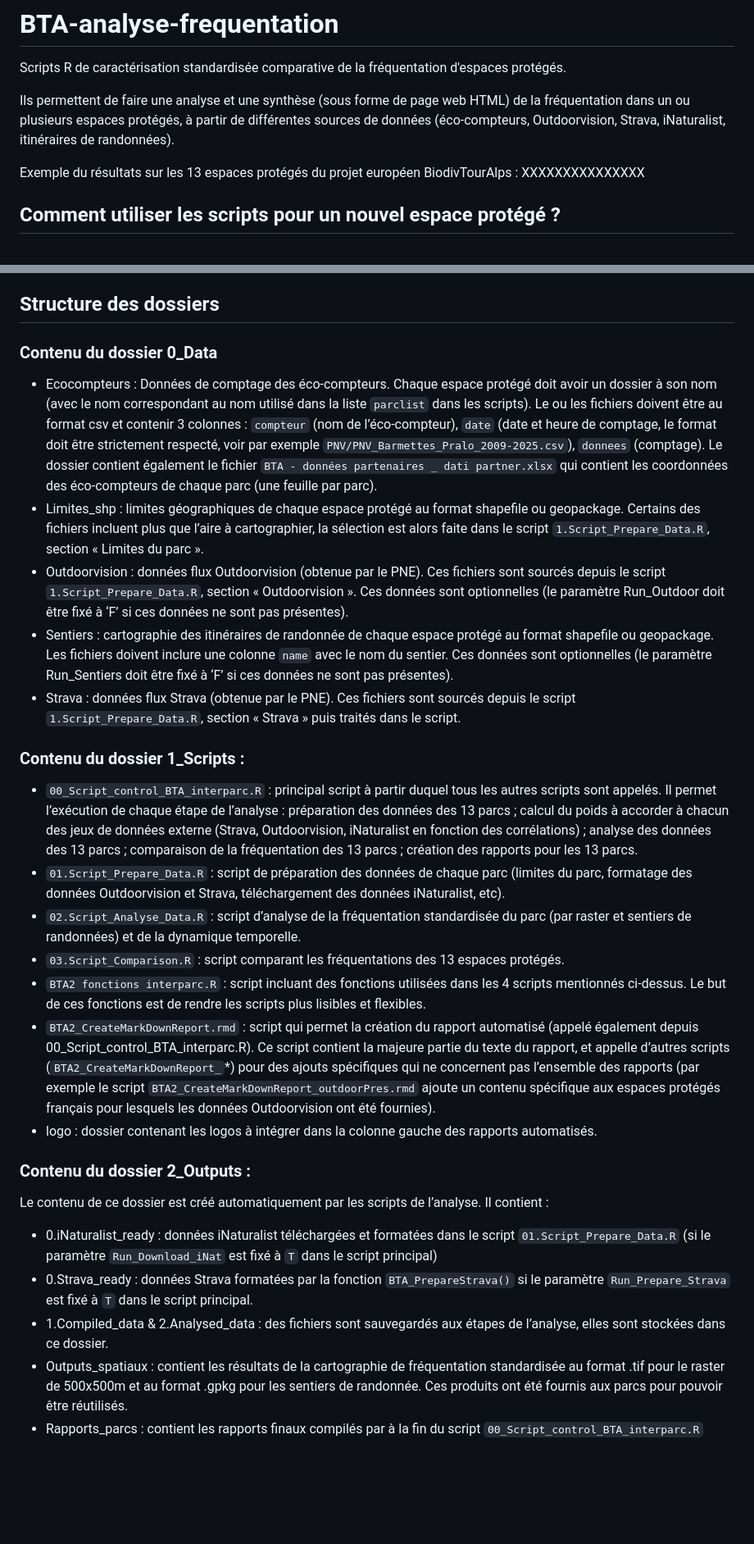
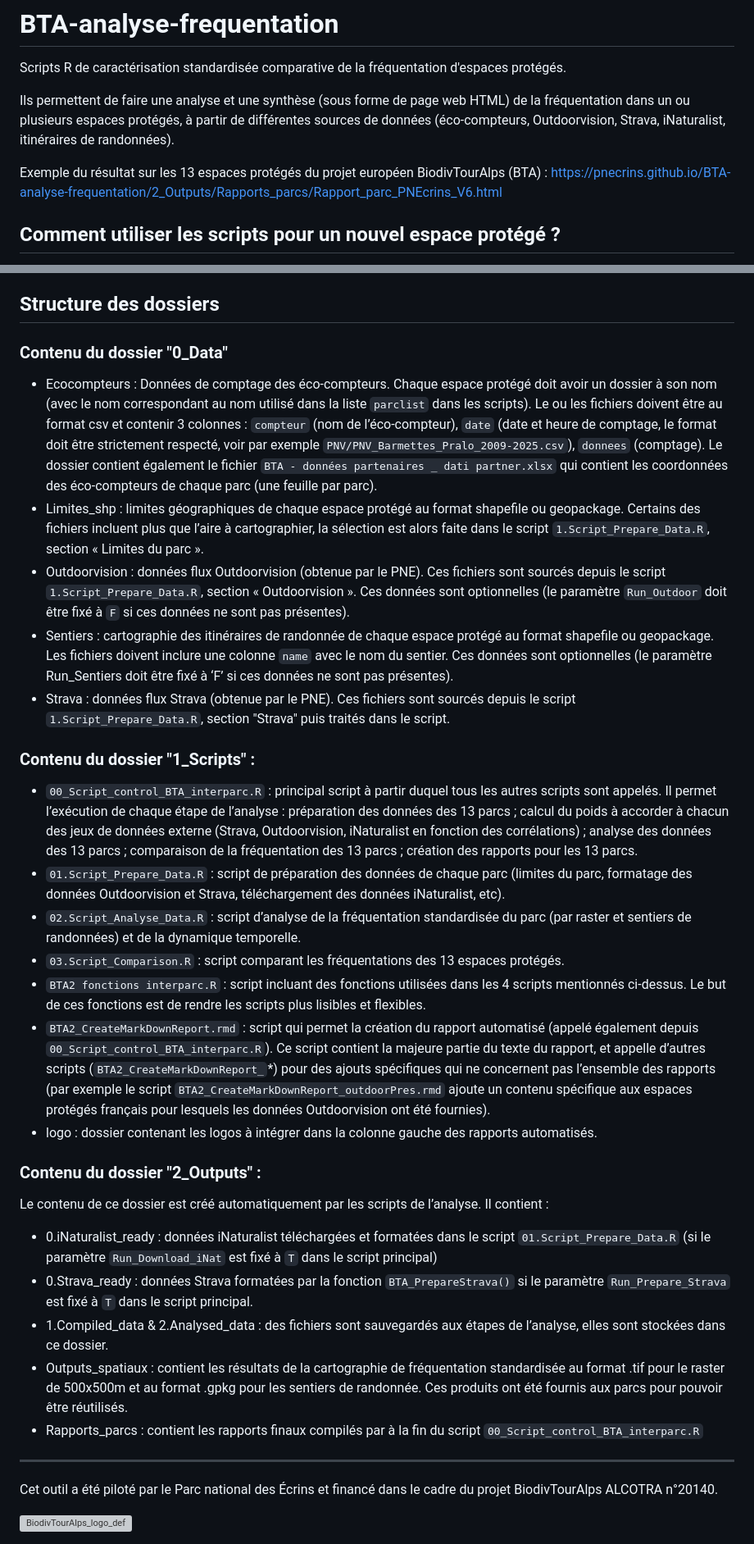
Before and after one commit to PnEcrins/BTA-analyse-frequentation, a Markdown page: README.md, 2 parts joined by grey strips. Shown at 82% size. GitHub-like rendering; blank space fills up the shorter version; grey boxes are pictures that could not be loaded.

Commit message:
Update README with example link and formatting fixes

```diff
--- a/README.md
+++ b/README.md
@@ -4,7 +4,7 @@ Scripts R de caractérisation standardisée comparative de la fréquentation d'e
 
 Ils permettent de faire une analyse et une synthèse (sous forme de page web HTML) de la fréquentation dans un ou plusieurs espaces protégés, à partir de différentes sources de données (éco-compteurs, Outdoorvision, Strava, iNaturalist, itinéraires de randonnées).
 
-Exemple du résultats sur les 13 espaces protégés du projet européen BiodivTourAlps : XXXXXXXXXXXXXXX
+Exemple du résultat sur les 13 espaces protégés du projet européen BiodivTourAlps (BTA) : https://pnecrins.github.io/BTA-analyse-frequentation/2_Outputs/Rapports_parcs/Rapport_parc_PNEcrins_V6.html
 
 ## Comment utiliser les scripts pour un nouvel espace protégé ?
 
@@ -26,25 +26,25 @@ Questions à adresser à [https://conservara.fr/](conservara.fr).
 
 ## Structure des dossiers
 
-### Contenu du dossier 0_Data
+### Contenu du dossier "0_Data"
 
 - Ecocompteurs : Données de comptage des éco-compteurs. Chaque espace protégé doit avoir un dossier à son nom (avec le nom correspondant au nom utilisé dans la liste `parclist` dans les scripts). Le ou les fichiers doivent être au format csv et contenir 3 colonnes : `compteur` (nom de l’éco-compteur), `date` (date et heure de comptage, le format doit être strictement respecté, voir par exemple `PNV/PNV_Barmettes_Pralo_2009-2025.csv`), `donnees` (comptage). Le dossier contient également le fichier `BTA - données partenaires _ dati partner.xlsx` qui contient les coordonnées des éco-compteurs de chaque parc (une feuille par parc).
 - Limites_shp : limites géographiques de chaque espace protégé au format shapefile ou geopackage. Certains des fichiers incluent plus que l’aire à cartographier, la sélection est alors faite dans le script `1.Script_Prepare_Data.R`, section « Limites du parc ».
-- Outdoorvision : données flux Outdoorvision (obtenue par le PNE). Ces fichiers sont sourcés depuis le script `1.Script_Prepare_Data.R`, section « Outdoorvision ». Ces données sont optionnelles (le paramètre Run_Outdoor doit être fixé à ‘F’ si ces données ne sont pas présentes).
+- Outdoorvision : données flux Outdoorvision (obtenue par le PNE). Ces fichiers sont sourcés depuis le script `1.Script_Prepare_Data.R`, section « Outdoorvision ». Ces données sont optionnelles (le paramètre `Run_Outdoor` doit être fixé à `F` si ces données ne sont pas présentes).
 - Sentiers : cartographie des itinéraires de randonnée de chaque espace protégé au format shapefile ou geopackage. Les fichiers doivent inclure une colonne `name` avec le nom du sentier. Ces données sont optionnelles (le paramètre Run_Sentiers doit être fixé à ‘F’ si ces données ne sont pas présentes).
-- Strava : données flux Strava (obtenue par le PNE). Ces fichiers sont sourcés depuis le script `1.Script_Prepare_Data.R`, section « Strava » puis traités dans le script.
+- Strava : données flux Strava (obtenue par le PNE). Ces fichiers sont sourcés depuis le script `1.Script_Prepare_Data.R`, section "Strava" puis traités dans le script.
 
-### Contenu du dossier 1_Scripts :
+### Contenu du dossier "1_Scripts" :
 
 - `00_Script_control_BTA_interparc.R` : principal script à partir duquel tous les autres scripts sont appelés. Il permet l’exécution de chaque étape de l’analyse : préparation des données des 13 parcs ; calcul du poids à accorder à chacun des jeux de données externe (Strava, Outdoorvision, iNaturalist en fonction des corrélations) ; analyse des données des 13 parcs ; comparaison de la fréquentation des 13 parcs ; création des rapports pour les 13 parcs.
 - `01.Script_Prepare_Data.R` : script de préparation des données de chaque parc (limites du parc, formatage des données Outdoorvision et Strava, téléchargement des données iNaturalist, etc).
 - `02.Script_Analyse_Data.R` : script d’analyse de la fréquentation standardisée du parc (par raster et sentiers de randonnées) et de la dynamique temporelle.
 - `03.Script_Comparison.R` : script comparant les fréquentations des 13 espaces protégés.
 - `BTA2 fonctions interparc.R` : script incluant des fonctions utilisées dans les 4 scripts mentionnés ci-dessus. Le but de ces fonctions est de rendre les scripts plus lisibles et flexibles.
-- `BTA2_CreateMarkDownReport.rmd` : script qui permet la création du rapport automatisé (appelé également depuis 00_Script_control_BTA_interparc.R). Ce script contient la majeure partie du texte du rapport, et appelle d’autres scripts (`BTA2_CreateMarkDownReport_`*) pour des ajouts spécifiques qui ne concernent pas l’ensemble des rapports (par exemple le script `BTA2_CreateMarkDownReport_outdoorPres.rmd` ajoute un contenu spécifique aux espaces protégés français pour lesquels les données Outdoorvision ont été fournies).
+- `BTA2_CreateMarkDownReport.rmd` : script qui permet la création du rapport automatisé (appelé également depuis `00_Script_control_BTA_interparc.R`). Ce script contient la majeure partie du texte du rapport, et appelle d’autres scripts (`BTA2_CreateMarkDownReport_`*) pour des ajouts spécifiques qui ne concernent pas l’ensemble des rapports (par exemple le script `BTA2_CreateMarkDownReport_outdoorPres.rmd` ajoute un contenu spécifique aux espaces protégés français pour lesquels les données Outdoorvision ont été fournies).
 - logo : dossier contenant les logos à intégrer dans la colonne gauche des rapports automatisés.
 
-### Contenu du dossier 2_Outputs :
+### Contenu du dossier "2_Outputs" :
 
 Le contenu de ce dossier est créé automatiquement par les scripts de l’analyse. Il contient :
 
@@ -53,3 +53,9 @@ Le contenu de ce dossier est créé automatiquement par les scripts de l’analy
 - 1.Compiled_data & 2.Analysed_data : des fichiers sont sauvegardés aux étapes de l’analyse, elles sont stockées dans ce dossier.
 - Outputs_spatiaux : contient les résultats de la cartographie de fréquentation standardisée au format .tif pour le raster de 500x500m et au format .gpkg pour les sentiers de randonnée. Ces produits ont été fournis aux parcs pour pouvoir être réutilisés.
 - Rapports_parcs : contient les rapports finaux compilés par à la fin du script `00_Script_control_BTA_interparc.R`
+
+------------------------------------------------
+
+Cet outil a été piloté par le Parc national des Écrins et financé dans le cadre du projet BiodivTourAlps ALCOTRA n°20140.
+
+<img width="1515" height="330" alt="BiodivTourAlps_logo_def" src="https://github.com/user-attachments/assets/ffaed87f-e11a-4a5e-a286-c9b002b61f51" />
```
